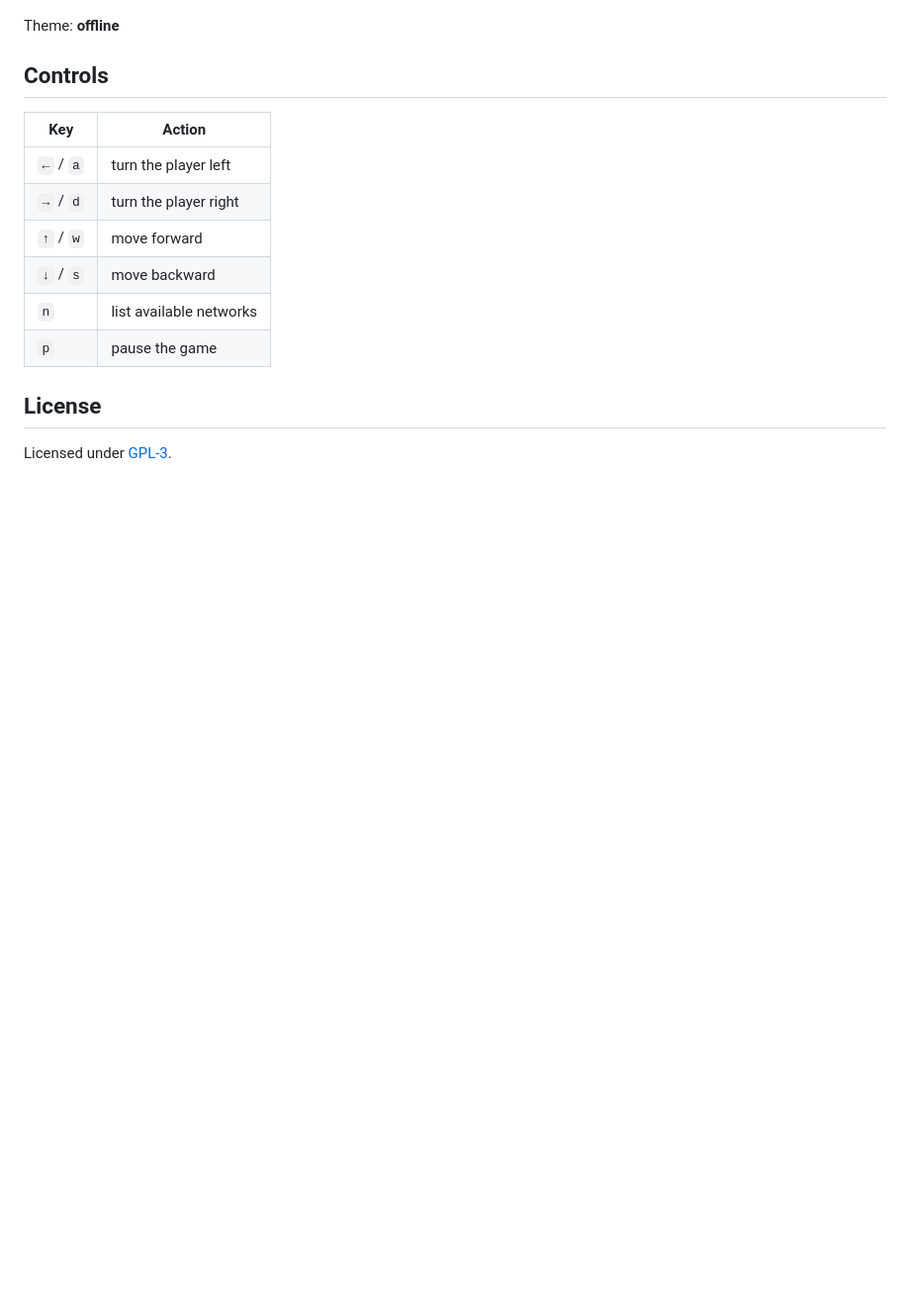
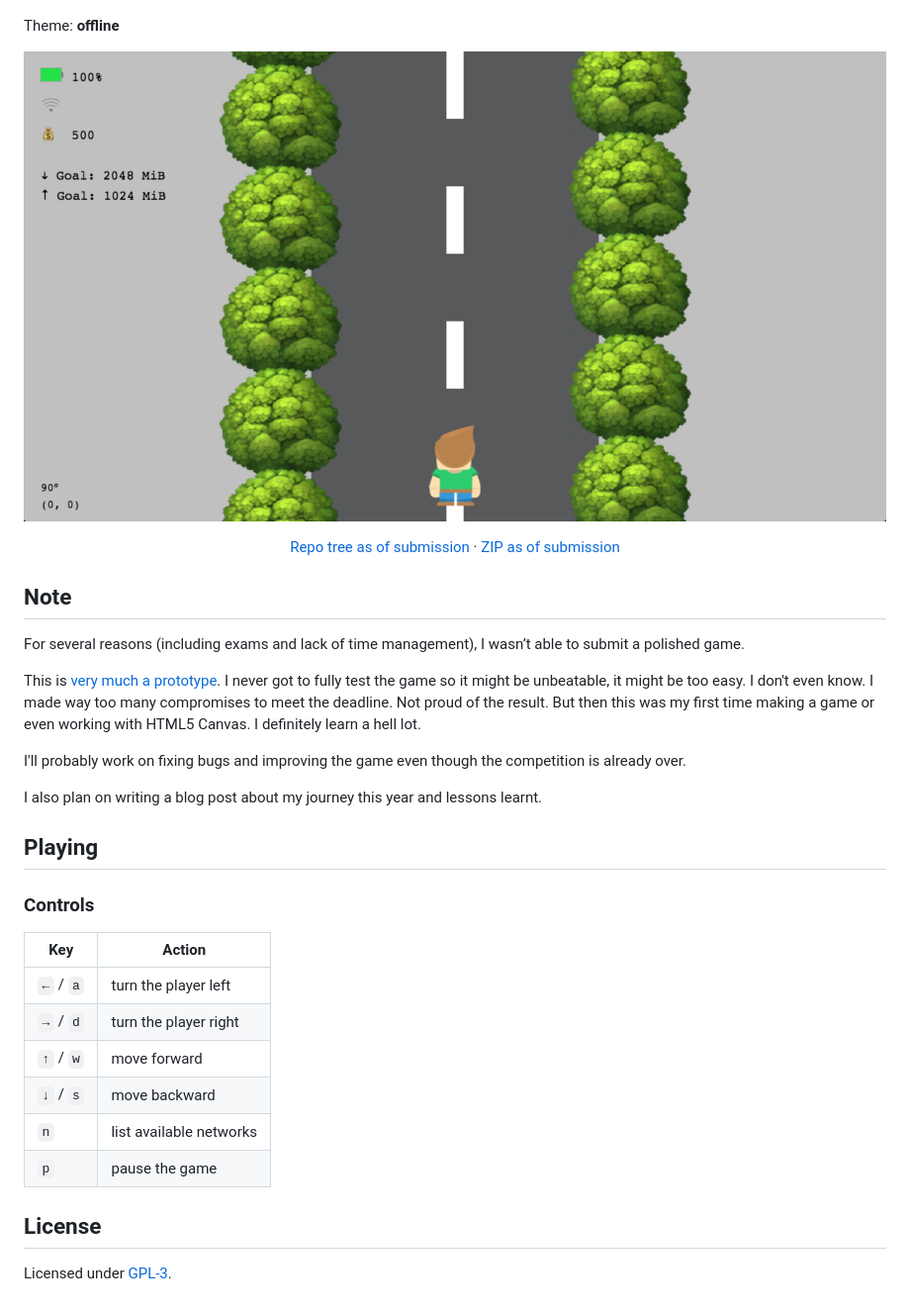
Before and after one commit to shreyasminocha/WiFiHunt, a Markdown page: readme.md, the part around the change printed below. Shown: that part at 99% size. Drawn GitHub-style; pictures changed too: media/screenshot.jpeg (added); blank space fills up the shorter version.

```diff
--- a/readme.md
+++ b/readme.md
@@ -6,7 +6,25 @@ My entry for [JS13kGames 2018](//2018.js13kgames.com).
 
 Theme: **offline**
 
-## Controls
+![Screenshot](/media/screenshot.jpeg)
+
+<p align="center">
+    <a href=https://github.com/shreyasminocha/WiFiHunt/tree/submission>Repo tree as of submission</a> · <a href=https://github.com/shreyasminocha/WiFiHunt/releases/tag/submission>ZIP as of submission</a>
+</p>
+
+## Note
+
+For several reasons (including exams and lack of time management), I wasn’t able to submit a polished game.
+
+This is [very much a prototype](https://github.com/shreyasminocha/WiFiHunt/issues). I never got to fully test the game so it might be unbeatable, it might be too easy. I don't even know. I made way too many compromises to meet the deadline. Not proud of the result. But then this was my first time making a game or even working with HTML5 Canvas. I definitely learn a hell lot.
+
+I'll probably work on fixing bugs and improving the game even though the competition is already over.
+
+I also plan on writing a blog post about my journey this year and lessons learnt.
+
+## Playing
+
+### Controls
 
 Key       | Action
 ----------|------------------------
```
Also changed, not shown: other parts of readme.md (+1 -1 lines).
